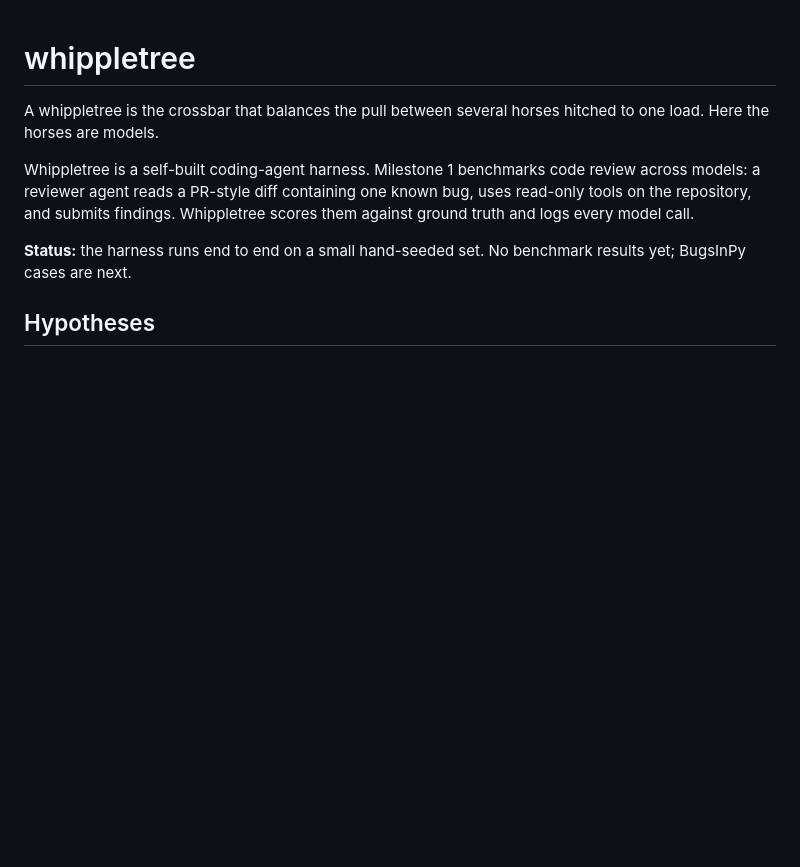
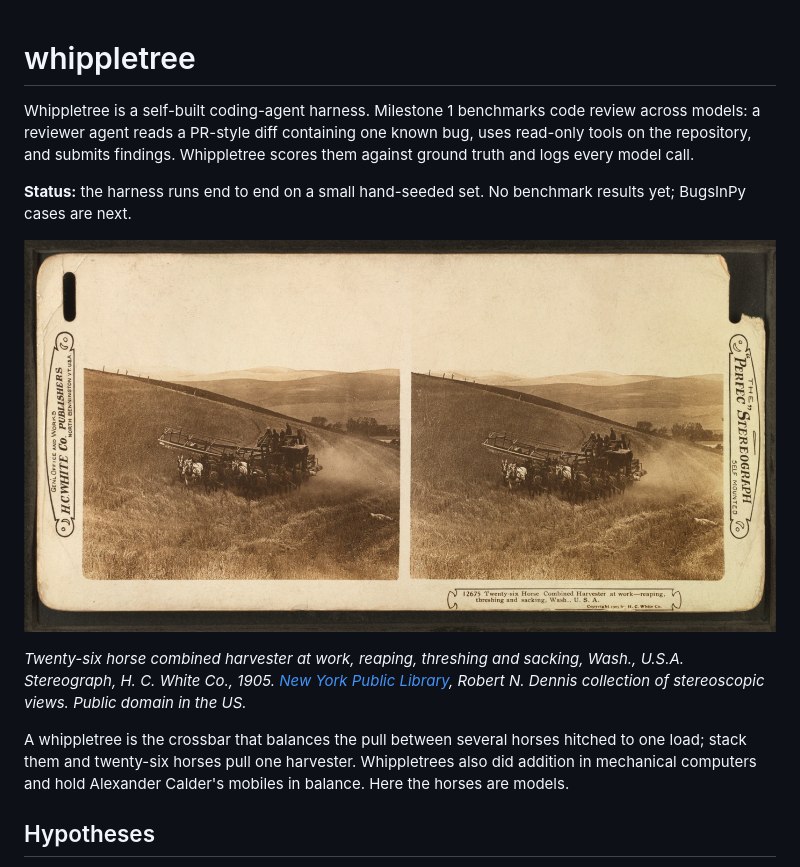
Before and after one commit to MichaelPaulukonis/whippletree, a Markdown page: README.md, the part around the change. Drawn GitHub-style; pictures changed too: docs/img/twenty-six-horse-combine-1905.jpg (added); blank space fills up the shorter version.

Commit message:
docs: README photo, 1905 twenty-six horse harvester
Co-Authored-By: Claude Opus 5.5 <noreply@anthropic.com>

```diff
--- a/README.md
+++ b/README.md
@@ -1,10 +1,14 @@
 # whippletree
-
-A whippletree is the crossbar that balances the pull between several horses hitched to one load. Here the horses are models.
 
 Whippletree is a self-built coding-agent harness. Milestone 1 benchmarks code review across models: a reviewer agent reads a PR-style diff containing one known bug, uses read-only tools on the repository, and submits findings. Whippletree scores them against ground truth and logs every model call.
 
 **Status:** the harness runs end to end on a small hand-seeded set. No benchmark results yet; BugsInPy cases are next.
+
+![Twenty-six horse combined harvester at work, Washington, 1905](docs/img/twenty-six-horse-combine-1905.jpg)
+
+*Twenty-six horse combined harvester at work, reaping, threshing and sacking, Wash., U.S.A. Stereograph, H. C. White Co., 1905. [New York Public Library](https://digitalcollections.nypl.org/search/index?keywords=G92F080_041F), Robert N. Dennis collection of stereoscopic views. Public domain in the US.*
+
+A whippletree is the crossbar that balances the pull between several horses hitched to one load; stack them and twenty-six horses pull one harvester. Whippletrees also did addition in mechanical computers and hold Alexander Calder's mobiles in balance. Here the horses are models.
 
 ## Hypotheses
 
```
